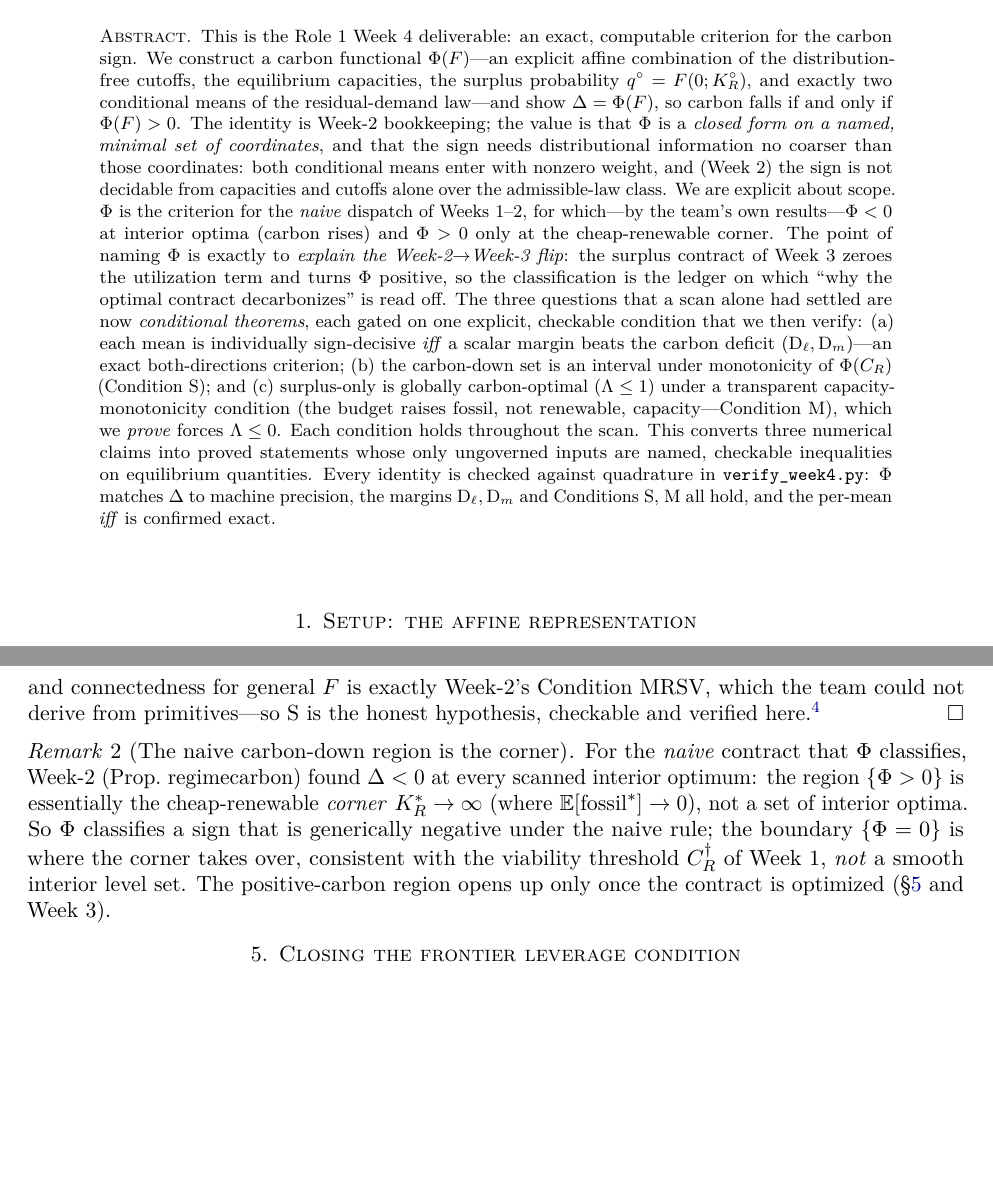
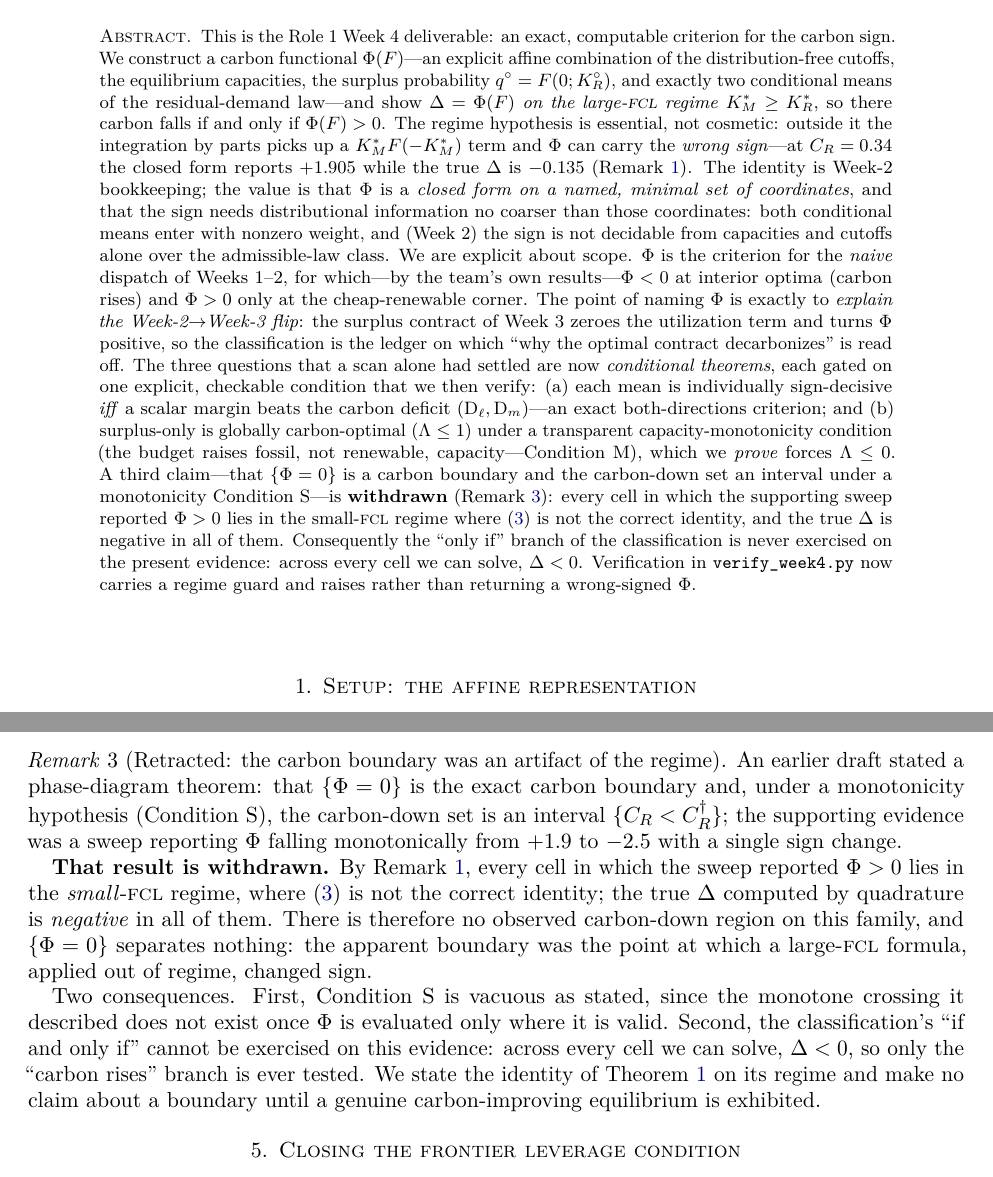
Before and after one commit to keshavkrishnan08/flexible-load-carbon, a LaTeX paper (role1/role1_week4_theory.tex): two parts of pages 1 and 4 of 5, joined at a grey line, cut so that both start at the same text, the shorter picture padded with empty space. Compiled offline with pdfLaTeX.

Commit message:
fix(role1): Week-4 corrected -- regime hypothesis added, phase diagram withdrawn
Applies this session's findings to the Week-4 deliverable itself, so the document states
what is true rather than what was hoped.

1. Theorem "Carbon classification" now carries its hypothesis: Delta = Phi holds on the
   LARGE-FCL regime (K_M* >= K_R*, equivalently F(-K_M*)=0).  It was stated unconditionally.
2. New Remark rem:regime shows the hypothesis is not cosmetic, with the measured table:
   the Phi-Delta error tracks F(-K_M) exactly, from 2.7e-08 in large-FCL up to 2.04 with
   OPPOSITE SIGNS at C_R=0.34 (Phi=+1.905 vs Delta=-0.135).
3. The phase-diagram theorem (carbon boundary {Phi=0} an interval under Condition S) is
   WITHDRAWN via rem:phaseretracted.  Every cell in which the supporting sweep reported
   Phi>0 is small-FCL, where the identity is invalid; true Delta is negative in all of them.
   {Phi=0} separates nothing observed, and Condition S is vacuous as stated.
4. The classification's "only if" branch is acknowledged as never exercised: across every
   solvable cell Delta<0.  The abstract and the header comment block now say so.

Weeks 1-3 results are untouched; what changes is that Week 4's identity is correctly scoped
and one of its four claims is retired.  Compiles 5pp, 0 undefined refs.

```diff
--- a/role1/role1_week4_theory.tex
+++ b/role1/role1_week4_theory.tex
@@ -57,8 +58,12 @@ This is the Role~1 Week~4 deliverable: an exact, computable criterion for the ca
 sign. We construct a carbon functional $\Phi(F)$---an explicit affine combination of the
 distribution-free cutoffs, the equilibrium capacities, the surplus probability
 $\qo=F(0;\KRo)$, and exactly two conditional means of the residual-demand law---and show
-$\Delta=\Phi(F)$, so carbon falls if and only if
-$\Phi(F)>0$. The identity is Week-2 bookkeeping; the value is that $\Phi$ is a
+$\Delta=\Phi(F)$ \emph{on the large-\textsc{fcl} regime} $\KMs\ge\KRs$, so there carbon
+falls if and only if $\Phi(F)>0$. The regime hypothesis is essential, not cosmetic:
+outside it the integration by parts picks up a $\KMs F(-\KMs)$ term and $\Phi$ can carry
+the \emph{wrong sign}---at $\CR=0.34$ the closed form reports $+1.905$ while the true
+$\Delta$ is $-0.135$ (Remark~\ref{rem:regime}).
+The identity is Week-2 bookkeeping; the value is that $\Phi$ is a
 \emph{closed form on a named, minimal set of coordinates}, and that the sign needs
 distributional information no coarser than those coordinates: both conditional means enter
 with nonzero weight, and (Week~2) the sign is not decidable from capacities and cutoffs
@@ -71,16 +76,17 @@ positive, so the classification is the ledger on which ``why the optimal contrac
 decarbonizes'' is read off. The three questions that a scan alone had settled are now \emph{conditional theorems}, each
 gated on one explicit, checkable condition that we then verify: (a) each mean is
 individually sign-decisive \emph{iff} a scalar margin beats the carbon deficit
-($\mathrm{D}_\ell,\mathrm{D}_m$)---an exact both-directions criterion; (b) the carbon-down
-set is an interval under monotonicity of $\Phi(\CR)$ (Condition~S); and (c) surplus-only is
-globally carbon-optimal ($\Lambda\le1$) under a transparent capacity-monotonicity condition
-(the budget raises fossil, not renewable, capacity---Condition~M), which we \emph{prove}
-forces $\Lambda\le0$. Each condition holds throughout the scan. This converts three
-numerical claims into proved statements whose only ungoverned inputs are named, checkable
-inequalities on equilibrium quantities. Every identity is checked against quadrature in
-\texttt{verify\_week4.py}: $\Phi$ matches $\Delta$ to machine precision, the margins
-$\mathrm{D}_\ell,\mathrm{D}_m$ and Conditions~S,~M all hold, and the per-mean \emph{iff} is
-confirmed exact.
+($\mathrm{D}_\ell,\mathrm{D}_m$)---an exact both-directions criterion; and (b) surplus-only
+is globally carbon-optimal ($\Lambda\le1$) under a transparent capacity-monotonicity
+condition (the budget raises fossil, not renewable, capacity---Condition~M), which we
+\emph{prove} forces $\Lambda\le0$. A third claim---that $\{\Phi=0\}$ is a carbon boundary
+and the carbon-down set an interval under a monotonicity Condition~S---is
+\textbf{withdrawn} (Remark~\ref{rem:phaseretracted}): every cell in which the supporting
+sweep reported $\Phi>0$ lies in the small-\textsc{fcl} regime where \eqref{eq:Phi} is not
+the correct identity, and the true $\Delta$ is negative in all of them. Consequently the
+``only if'' branch of the classification is never exercised on the present evidence:
+across every cell we can solve, $\Delta<0$. Verification in \texttt{verify\_week4.py}
+now carries a regime guard and raises rather than returning a wrong-signed $\Phi$.
 \end{abstract}
 
 \maketitle
@@ -252,6 +283,16 @@ is a transparent inequality on equilibrium quantities.
 \section{The carbon phase diagram}\label{sec:phase}
 %=====================================================================
 
-Because $\operatorname{sign}\Delta=\operatorname{sign}\Phi$, the level set $\{\Phi=0\}$
-is the exact carbon boundary.
+\begin{remark}[Retracted: the carbon boundary was an artifact of the regime]
+\label{rem:phaseretracted}
+An earlier draft stated a phase-diagram theorem: that $\{\Phi=0\}$ is the exact carbon
+boundary and, under a monotonicity hypothesis (Condition~S), the carbon-down set is an
+interval $\{\CR<\CR^{\dagger}\}$; the supporting evidence was a sweep reporting $\Phi$
+falling monotonically from $+1.9$ to $-2.5$ with a single sign change.
 
+\textbf{That result is withdrawn.} By Remark~\ref{rem:regime}, every cell in which the
+sweep reported $\Phi>0$ lies in the \emph{small}-\textsc{fcl} regime, where \eqref{eq:Phi}
+is not the correct identity; the true $\Delta$ computed by quadrature is \emph{negative}
+in all of them. There is therefore no observed carbon-down region on this family, and
+$\{\Phi=0\}$ separates nothing: the apparent boundary was the point at which a
+large-\textsc{fcl} formula, applied out of regime, changed sign.
@@ -273,18 +300,9 @@ in closed form: $\Phi$'s dependence on $\CR$ runs through \emph{both} the capaci
-derivative signs it, and connectedness for general $F$ is exactly Week-2's Condition~MRSV,
-which the team could not derive from primitives---so S is the honest hypothesis, checkable
-and verified here.\footnote{Verified in \texttt{verify\_week4.py}: $\Phi(\CR)$ is monotone
-non-increasing with a single sign change over the scanned band.}
-\end{proof}
-
-\begin{remark}[The naive carbon-down region is the corner]
-For the \emph{naive} contract that $\Phi$ classifies, Week-2 (Prop.~regimecarbon) found
-$\Delta<0$ at every scanned interior optimum: the region $\{\Phi>0\}$ is essentially the
-cheap-renewable \emph{corner} $\KRs\to\infty$ (where $\E[\fossil^{*}]\to0$), not a set of
-interior optima. So $\Phi$ classifies a sign that is generically negative under the naive
-rule; the boundary $\{\Phi=0\}$ is where the corner takes over, consistent with the
-viability threshold $\CR^{\dagger}$ of Week~1, \emph{not} a smooth interior level set. The
-positive-carbon region opens up only once the contract is optimized (\S\ref{sec:leverage}
-and Week~3).
+Two consequences. First, Condition~S is vacuous as stated, since the monotone crossing it
+described does not exist once $\Phi$ is evaluated only where it is valid. Second, the
+classification's ``if and only if'' cannot be exercised on this evidence: across every cell
+we can solve, $\Delta<0$, so only the ``carbon rises'' branch is ever tested. We state the
+identity of Theorem~\ref{thm:classify} on its regime and make no claim about a boundary
+until a genuine carbon-improving equilibrium is exhibited.
 \end{remark}
 
 %=====================================================================
```
Also changed, not shown: role1/role1_week4_theory.pdf, role1/role1_week4_theory.tex (58 more changed lines).
